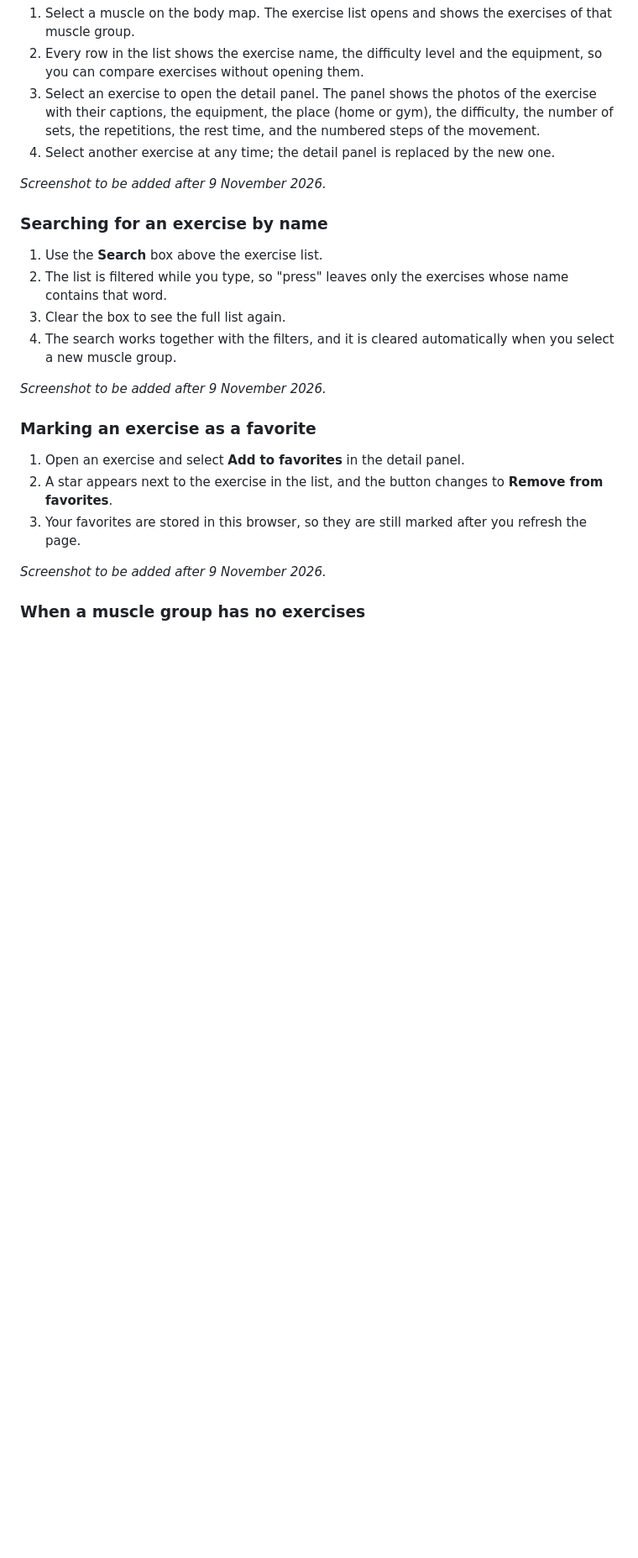
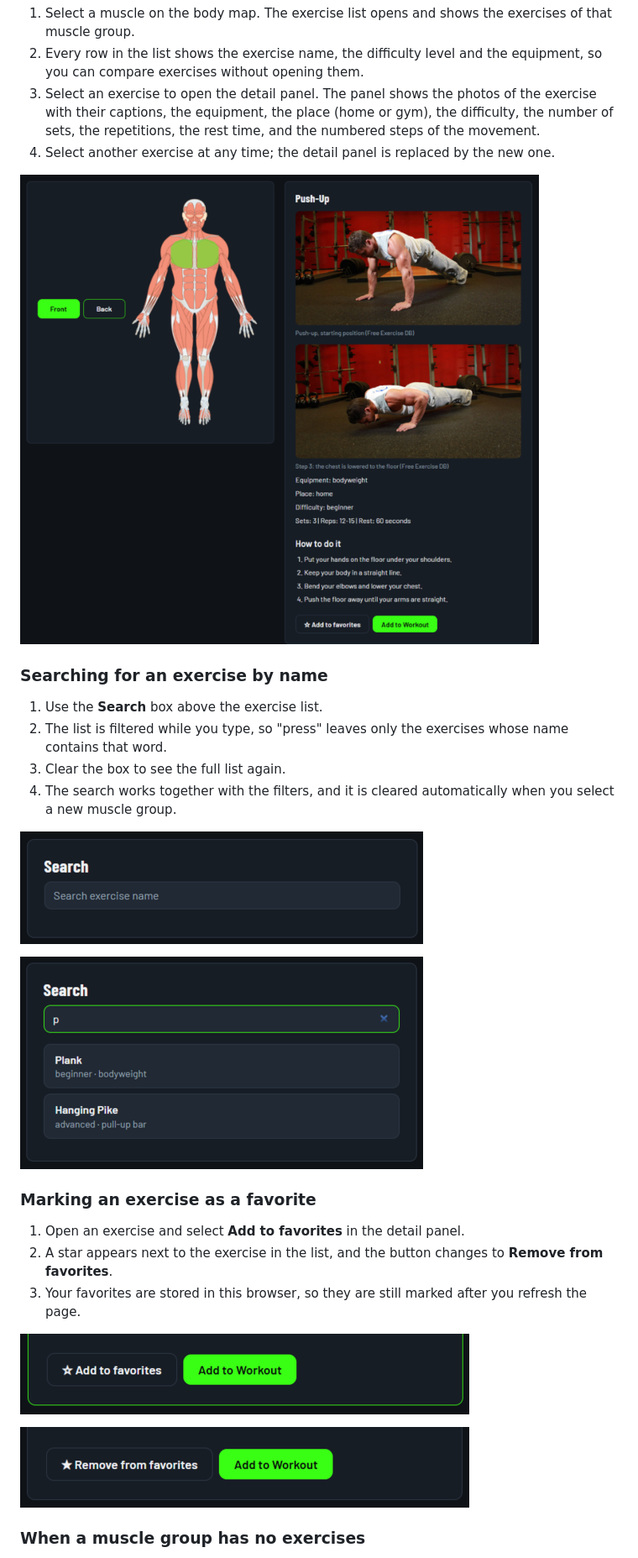
Before and after one commit to ardgunaydin/fat-a-gym, a Markdown page: docs/user-manual.md, the part around the change printed below. Shown: that part at 84% size. Drawn GitHub-style; pictures changed too: docs/images/user-manual/add-to-favourites.png (added), docs/images/user-manual/empty-search.png (added), docs/images/user-manual/remove-from-favourites.png (added); blank space fills up the shorter version.

Commit message:
docs: update user manual with screenshots

```diff
--- a/docs/user-manual.md
+++ b/docs/user-manual.md
@@ -29,7 +39,7 @@ The available equipment options depend on the selected muscle group. If no exerc
 3. Select an exercise to open the detail panel. The panel shows the photos of the exercise with their captions, the equipment, the place (home or gym), the difficulty, the number of sets, the repetitions, the rest time, and the numbered steps of the movement.
 4. Select another exercise at any time; the detail panel is replaced by the new one.
 
-*Screenshot to be added after 9 November 2026.*
+![Exercise list and details panel showing the selected exercise, its images, equipment, difficulty, and instructions](images/user-manual/viewing-exercises.png)
 
 ### Searching for an exercise by name
 
@@ -38,7 +48,9 @@ The available equipment options depend on the selected muscle group. If no exerc
 3. Clear the box to see the full list again.
 4. The search works together with the filters, and it is cleared automatically when you select a new muscle group.
 
-*Screenshot to be added after 9 November 2026.*
+![Exercise list with an empty search field showing all available exercises](images/user-manual/empty-search.png)
+
+![Exercise list filtered by the search letter "p", showing matching exercises](images/user-manual/results-search.png)
 
 ### Marking an exercise as a favorite
 
@@ -46,7 +58,9 @@ The available equipment options depend on the selected muscle group. If no exerc
 2. A star appears next to the exercise in the list, and the button changes to **Remove from favorites**.
 3. Your favorites are stored in this browser, so they are still marked after you refresh the page.
 
-*Screenshot to be added after 9 November 2026.*
+![Exercise details panel with the Add to favorites button](images/user-manual/add-to-favourites.png)
+
+![Exercise details panel with the Remove from favorites button and the favorite star in the exercise list](images/user-manual/remove-from-favourites.png)
 
 ### When a muscle group has no exercises
 
```
Also changed, not shown: other parts of docs/user-manual.md (+10 -0 lines), docs/images/user-manual/main-page.png (added).
